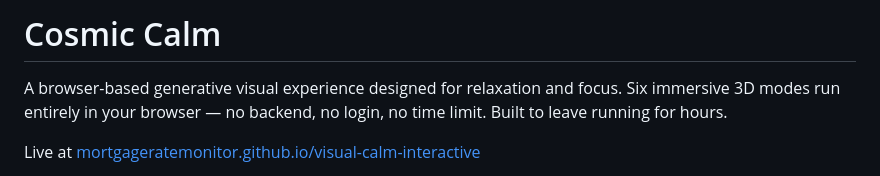
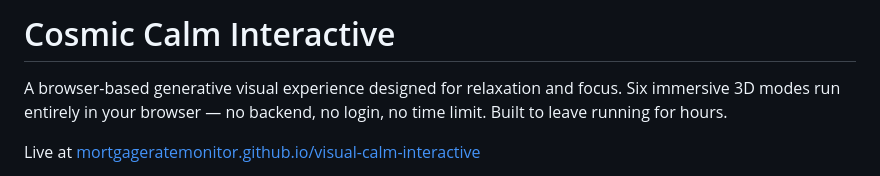
Before and after one commit to mortgageratemonitor/visual-calm-interactive, a Markdown page: README.md, the part around the change. Rendered like a GitHub page.

```diff
--- a/README.md
+++ b/README.md
@@ -1,4 +1,4 @@
-# Cosmic Calm
+# Cosmic Calm Interactive
 
 A browser-based generative visual experience designed for relaxation and focus. Six immersive 3D modes run entirely in your browser — no backend, no login, no time limit. Built to leave running for hours.
 
```
